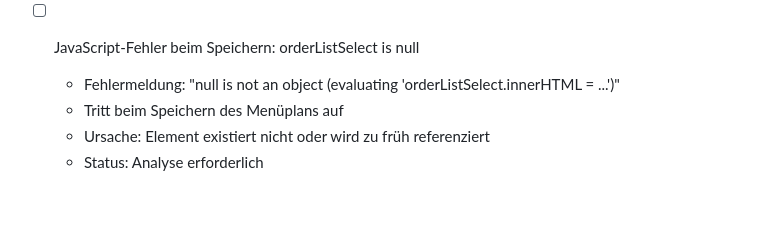
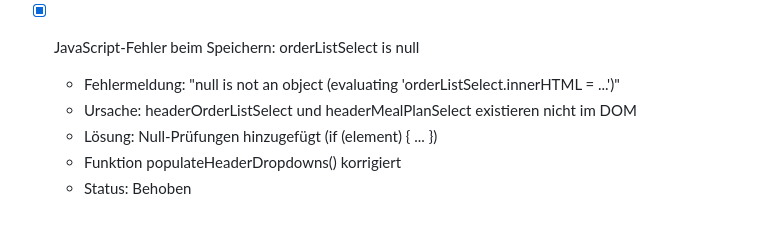
Before and after one commit to jb-x-dev/menuplan-simulator-v5, a Markdown page: todo.md, the part around the change. Drawn GitHub-style.

Commit message:
Update todo.md: Mark orderListSelect null error as fixed

```diff
--- a/todo.md
+++ b/todo.md
@@ -149,8 +149,9 @@
 
 
 
-- [ ] JavaScript-Fehler beim Speichern: orderListSelect is null
+- [x] JavaScript-Fehler beim Speichern: orderListSelect is null
   - Fehlermeldung: "null is not an object (evaluating 'orderListSelect.innerHTML = ...')"
-  - Tritt beim Speichern des Menüplans auf
-  - Ursache: Element existiert nicht oder wird zu früh referenziert
-  - Status: Analyse erforderlich
+  - Ursache: headerOrderListSelect und headerMealPlanSelect existieren nicht im DOM
+  - Lösung: Null-Prüfungen hinzugefügt (if (element) { ... })
+  - Funktion populateHeaderDropdowns() korrigiert
+  - Status: Behoben
```
